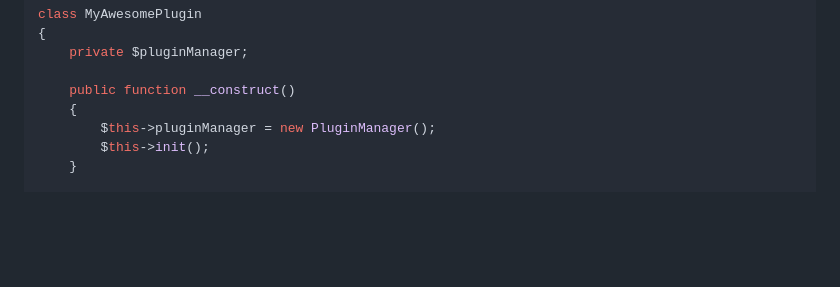
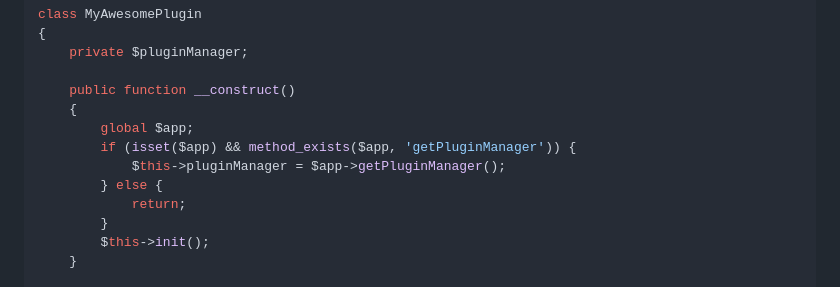
Before and after one commit to sjsiam/clycms, a Markdown page: plugins/README.md, the part around the change. GitHub-like rendering; blank space fills up the shorter version.

Commit message:
Plugin Documentation fixed

```diff
--- a/plugins/README.md
+++ b/plugins/README.md
@@ -52,7 +52,12 @@ class MyAwesomePlugin
 
     public function __construct()
     {
-        $this->pluginManager = new PluginManager();
+        global $app;
+        if (isset($app) && method_exists($app, 'getPluginManager')) {
+            $this->pluginManager = $app->getPluginManager();
+        } else {
+            return;
+        }
         $this->init();
     }
 
```
